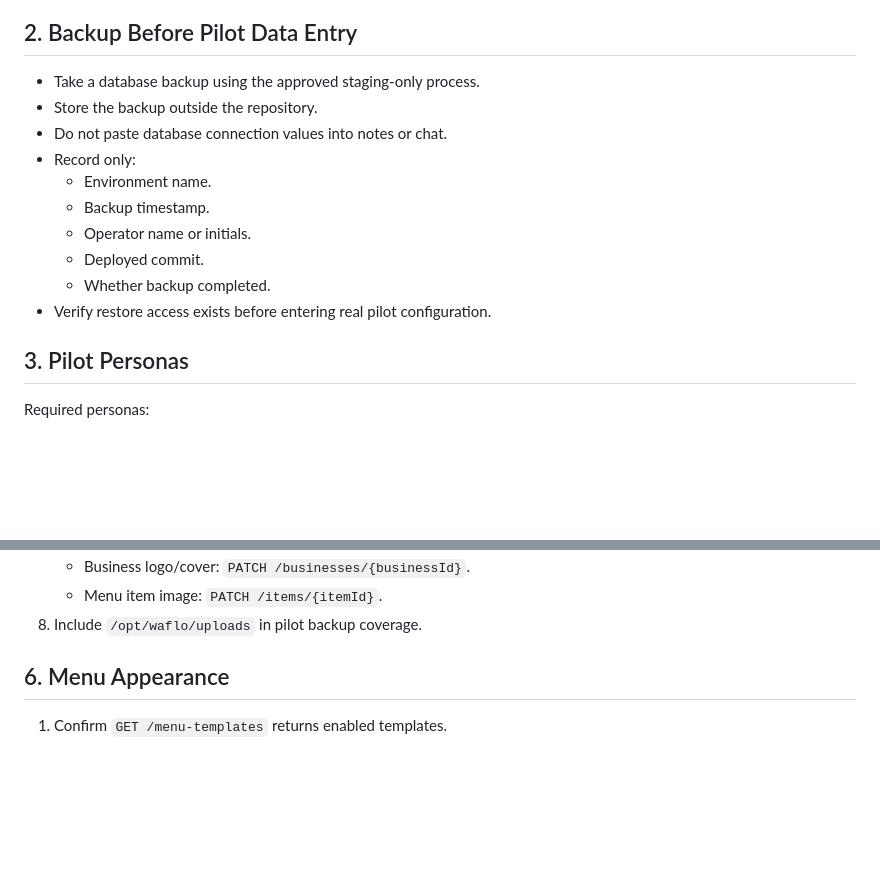
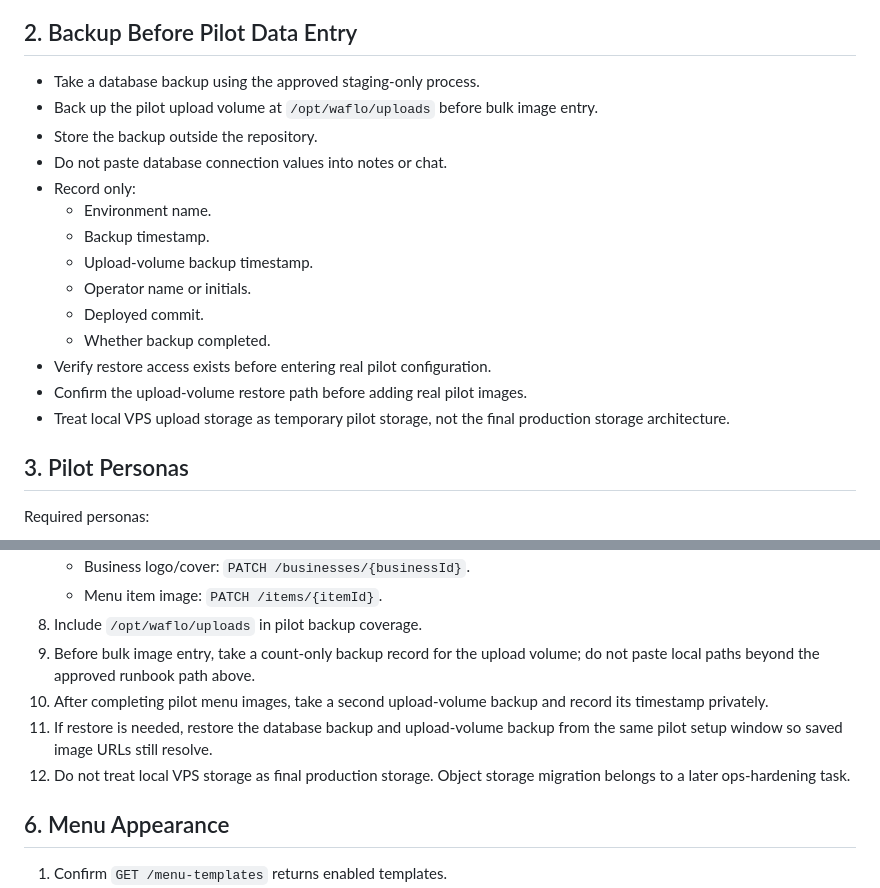
Before and after one commit to TavrixLLC/TavrixMenu, a Markdown page: docs/runbooks/first-restaurant-pilot-api-checklist.md, 2 parts joined by grey strips. GitHub-like rendering; blank space fills up the shorter version.

Commit message:
docs: close Sprint 13 media upload e2e

```diff
--- a/docs/runbooks/first-restaurant-pilot-api-checklist.md
+++ b/docs/runbooks/first-restaurant-pilot-api-checklist.md
@@ -24,15 +24,20 @@ device identifiers in public reports.
 ## 2. Backup Before Pilot Data Entry
 
 - Take a database backup using the approved staging-only process.
+- Back up the pilot upload volume at `/opt/waflo/uploads` before bulk image entry.
 - Store the backup outside the repository.
 - Do not paste database connection values into notes or chat.
 - Record only:
   - Environment name.
   - Backup timestamp.
+  - Upload-volume backup timestamp.
   - Operator name or initials.
   - Deployed commit.
   - Whether backup completed.
 - Verify restore access exists before entering real pilot configuration.
+- Confirm the upload-volume restore path before adding real pilot images.
+- Treat local VPS upload storage as temporary pilot storage, not the final
+  production storage architecture.
 
 ## 3. Pilot Personas
 
@@ -107,6 +112,14 @@ Safety rules:
    - Business logo/cover: `PATCH /businesses/{businessId}`.
    - Menu item image: `PATCH /items/{itemId}`.
 8. Include `/opt/waflo/uploads` in pilot backup coverage.
+9. Before bulk image entry, take a count-only backup record for the upload
+   volume; do not paste local paths beyond the approved runbook path above.
+10. After completing pilot menu images, take a second upload-volume backup and
+    record its timestamp privately.
+11. If restore is needed, restore the database backup and upload-volume backup
+    from the same pilot setup window so saved image URLs still resolve.
+12. Do not treat local VPS storage as final production storage. Object storage
+    migration belongs to a later ops-hardening task.
 
 ## 6. Menu Appearance
 
```
Also changed, not shown: docs/sprints/sprint-13-media-upload-e2e-closeout.md (added, +78 -0 lines).
